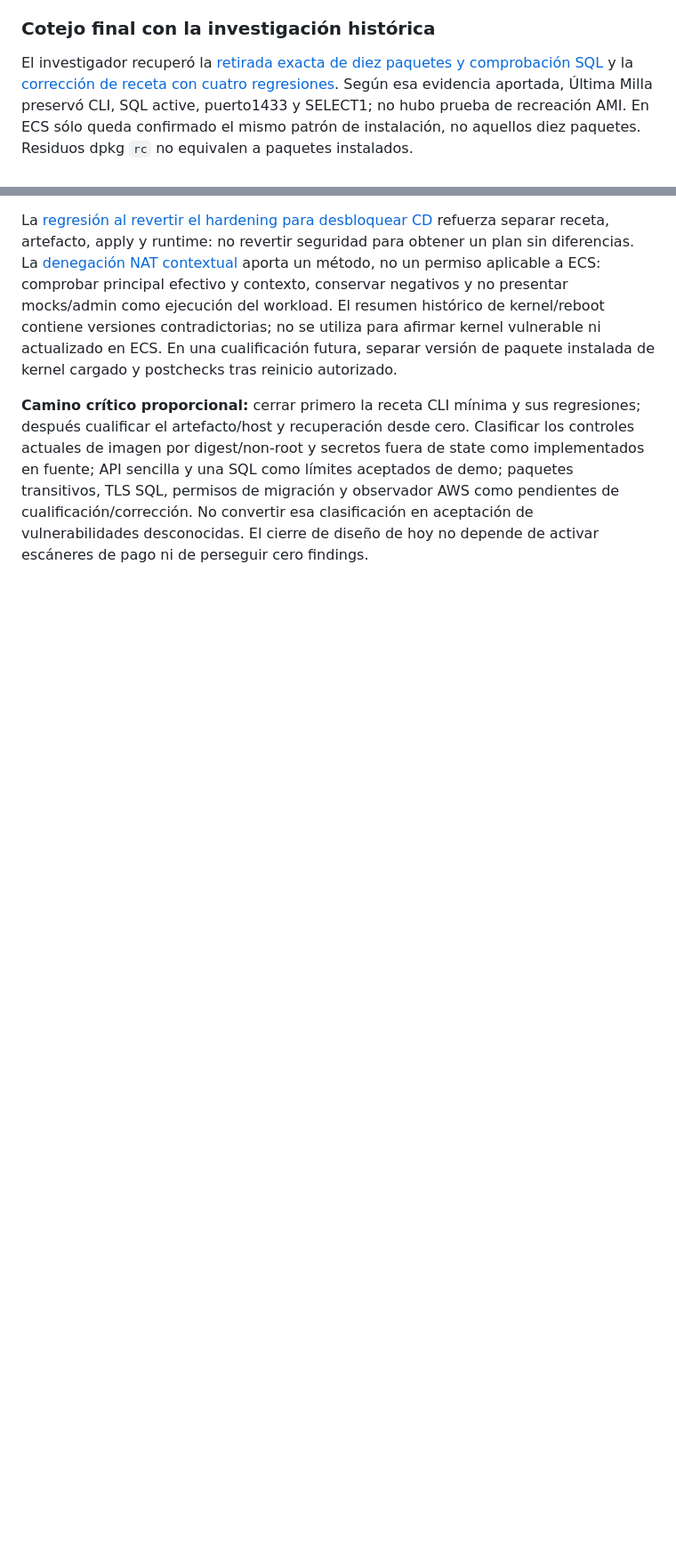
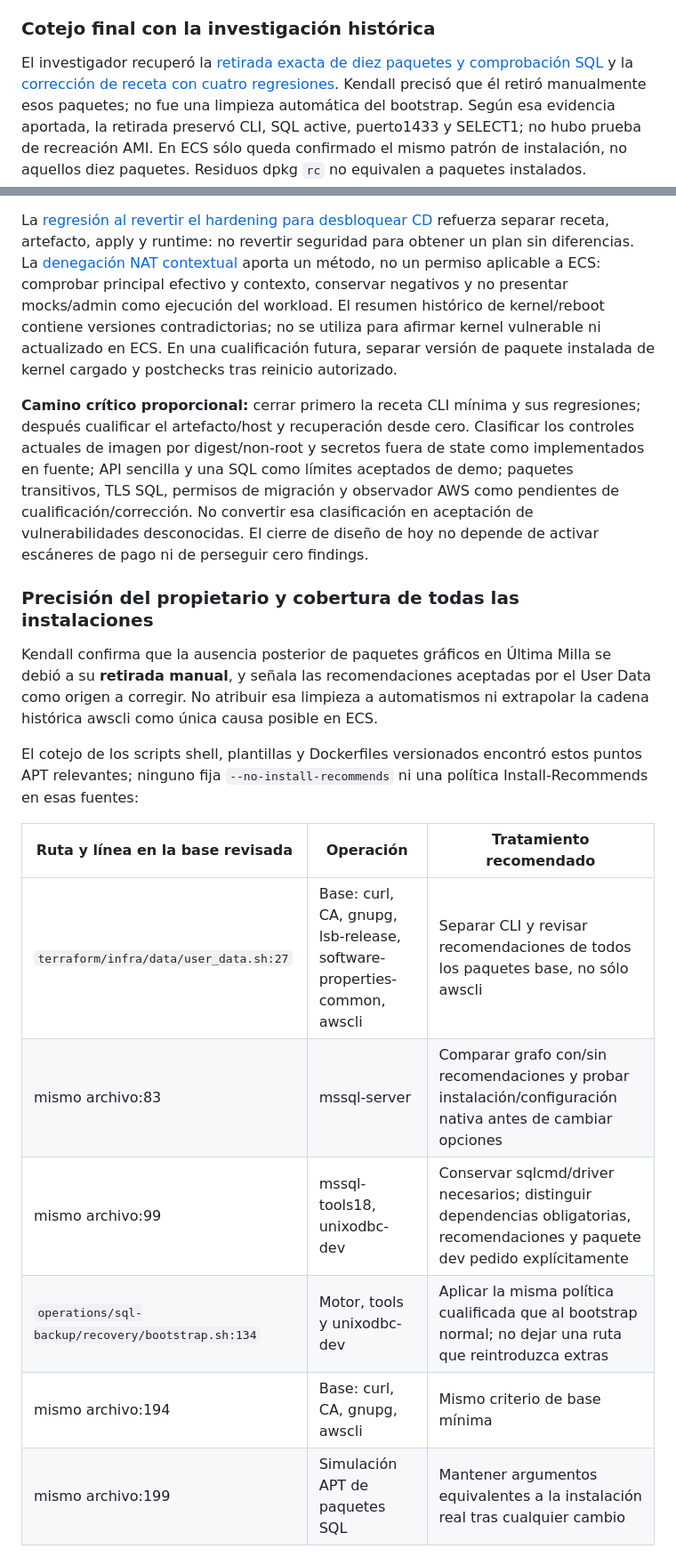
Before and after one commit to Kendall04/terragrunt_demo, a Markdown page: terraform/docs/v2-architecture-pipelines-20261024.md, 2 parts joined by grey strips. Shown at 89% size. Rendered like a GitHub page; blank space fills up the shorter version.

Commit message:
docs: cover all APT installs and reserve live demo window

```diff
--- a/terraform/docs/v2-architecture-pipelines-20261024.md
+++ b/terraform/docs/v2-architecture-pipelines-20261024.md
@@ -140,8 +140,23 @@ Prioridad: (1) instalación mínima reproducible y evidencia de dependencias; (2
 
 ### Cotejo final con la investigación histórica
 
-El investigador recuperó la [retirada exacta de diez paquetes y comprobación SQL](https://chatgpt.com/c/6ac03927-1efc-83e8-9828-0d23dc500245?messageId=1950c572-0fe9-496e-a3b8-e6c267514183) y la [corrección de receta con cuatro regresiones](https://chatgpt.com/c/6ac03927-1efc-83e8-9828-0d23dc500245?messageId=4f40135f-4c5f-4e11-b2c3-cc8557c04573). Según esa evidencia aportada, Última Milla preservó CLI, SQL active, puerto1433 y SELECT1; no hubo prueba de recreación AMI. En ECS sólo queda confirmado el mismo patrón de instalación, no aquellos diez paquetes. Residuos dpkg `rc` no equivalen a paquetes instalados.
+El investigador recuperó la [retirada exacta de diez paquetes y comprobación SQL](https://chatgpt.com/c/6ac03927-1efc-83e8-9828-0d23dc500245?messageId=1950c572-0fe9-496e-a3b8-e6c267514183) y la [corrección de receta con cuatro regresiones](https://chatgpt.com/c/6ac03927-1efc-83e8-9828-0d23dc500245?messageId=4f40135f-4c5f-4e11-b2c3-cc8557c04573). Kendall precisó que él retiró manualmente esos paquetes; no fue una limpieza automática del bootstrap. Según esa evidencia aportada, la retirada preservó CLI, SQL active, puerto1433 y SELECT1; no hubo prueba de recreación AMI. En ECS sólo queda confirmado el mismo patrón de instalación, no aquellos diez paquetes. Residuos dpkg `rc` no equivalen a paquetes instalados.
 
 La [regresión al revertir el hardening para desbloquear CD](https://chatgpt.com/c/6ac86dd2-7c2c-83e8-8968-9d65f1772704?messageId=b98b85e3-3aa4-488b-9274-8547f0173edf) refuerza separar receta, artefacto, apply y runtime: no revertir seguridad para obtener un plan sin diferencias. La [denegación NAT contextual](https://chatgpt.com/c/6ac86dd2-7c2c-83e8-8968-9d65f1772704?messageId=4e7f3ee7-f4d9-417c-aeaf-1cee25fa7024) aporta un método, no un permiso aplicable a ECS: comprobar principal efectivo y contexto, conservar negativos y no presentar mocks/admin como ejecución del workload. El resumen histórico de kernel/reboot contiene versiones contradictorias; no se utiliza para afirmar kernel vulnerable ni actualizado en ECS. En una cualificación futura, separar versión de paquete instalada de kernel cargado y postchecks tras reinicio autorizado.
 
 **Camino crítico proporcional:** cerrar primero la receta CLI mínima y sus regresiones; después cualificar el artefacto/host y recuperación desde cero. Clasificar los controles actuales de imagen por digest/non-root y secretos fuera de state como implementados en fuente; API sencilla y una SQL como límites aceptados de demo; paquetes transitivos, TLS SQL, permisos de migración y observador AWS como pendientes de cualificación/corrección. No convertir esa clasificación en aceptación de vulnerabilidades desconocidas. El cierre de diseño de hoy no depende de activar escáneres de pago ni de perseguir cero findings.
+### Precisión del propietario y cobertura de todas las instalaciones
+
+Kendall confirma que la ausencia posterior de paquetes gráficos en Última Milla se debió a su **retirada manual**, y señala las recomendaciones aceptadas por el User Data como origen a corregir. No atribuir esa limpieza a automatismos ni extrapolar la cadena histórica awscli como única causa posible en ECS.
+
+El cotejo de los scripts shell, plantillas y Dockerfiles versionados encontró estos puntos APT relevantes; ninguno fija `--no-install-recommends` ni una política Install-Recommends en esas fuentes:
+
+| Ruta y línea en la base revisada | Operación | Tratamiento recomendado |
+| --- | --- | --- |
+| `terraform/infra/data/user_data.sh:27` | Base: curl, CA, gnupg, lsb-release, software-properties-common, awscli | Separar CLI y revisar recomendaciones de todos los paquetes base, no sólo awscli |
+| mismo archivo:83 | mssql-server | Comparar grafo con/sin recomendaciones y probar instalación/configuración nativa antes de cambiar opciones |
+| mismo archivo:99 | mssql-tools18, unixodbc-dev | Conservar sqlcmd/driver necesarios; distinguir dependencias obligatorias, recomendaciones y paquete dev pedido explícitamente |
+| `operations/sql-backup/recovery/bootstrap.sh:134` | Motor, tools y unixodbc-dev | Aplicar la misma política cualificada que al bootstrap normal; no dejar una ruta que reintroduzca extras |
+| mismo archivo:194 | Base: curl, CA, gnupg, awscli | Mismo criterio de base mínima |
+| mismo archivo:199 | Simulación APT de paquetes SQL | Mantener argumentos equivalentes a la instalación real tras cualquier cambio |
+
```
Also changed, not shown: other parts of terraform/docs/v2-architecture-pipelines-20261024.md (+9 -0 lines).
